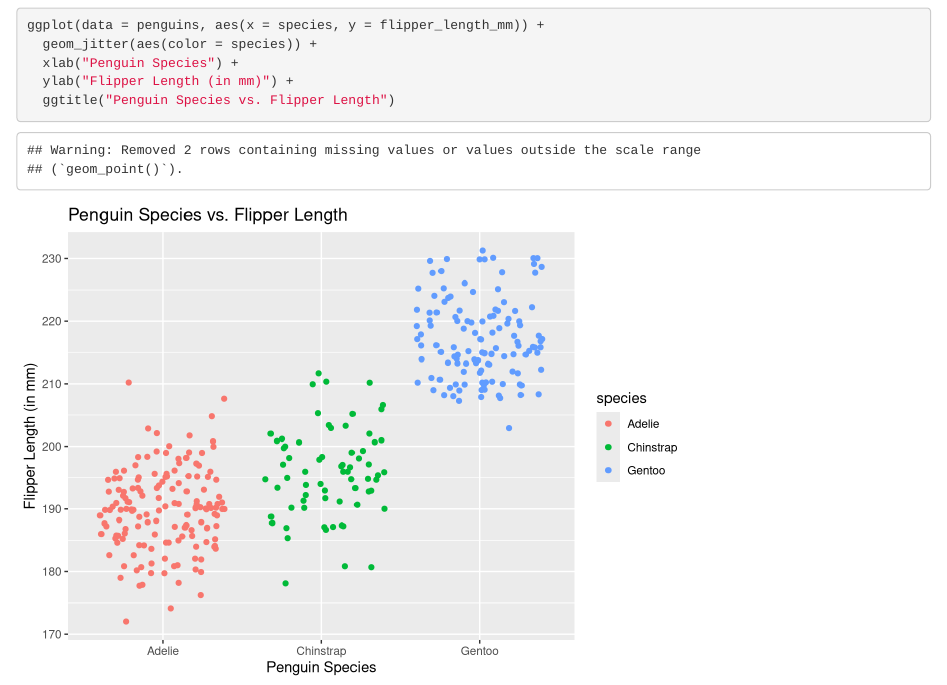
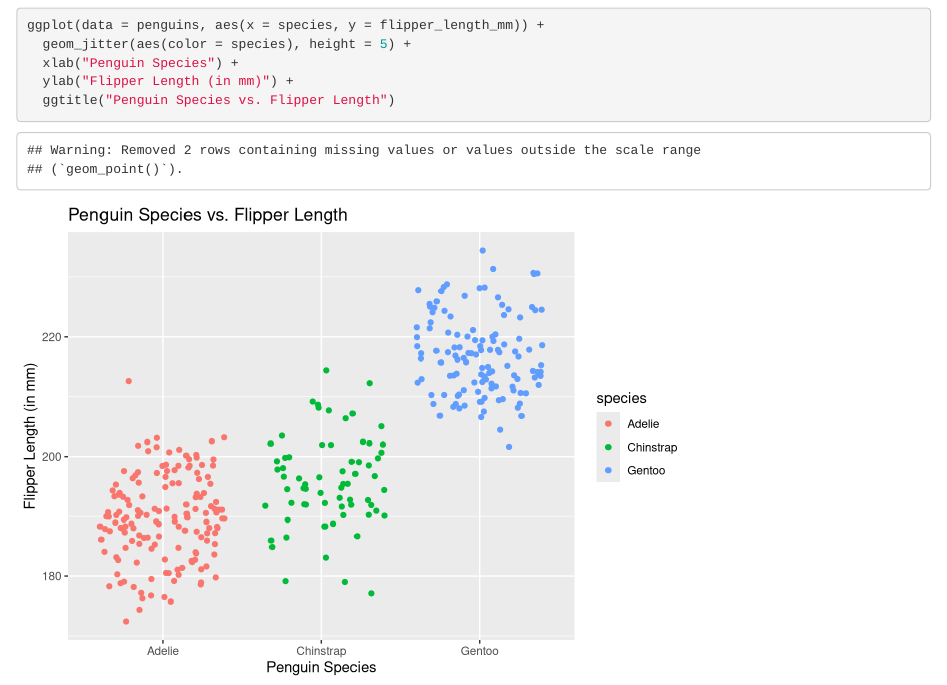
Before and after one commit to wsedgwick/eds-212-day-2, an R Markdown document (Untitled.Rmd): the page in a window 1100 px wide, from 1900 px down. Rendered offline with R 4.5, knitr and Pandoc, with nearby package versions; code that draws random numbers runs with fixed seeds of ours.

Commit message:
changed the height argument of the geom_jitter to space out the points

````diff
--- a/Untitled.Rmd
+++ b/Untitled.Rmd
@@ -53,7 +53,7 @@ ggplot(data = penguins, aes(x = bill_length_mm, y =bill_depth_mm)) +
 ```{r}
 
 ggplot(data = penguins, aes(x = species, y = flipper_length_mm)) +
-  geom_jitter(aes(color = species)) +
+  geom_jitter(aes(color = species), height = 5) +
   xlab("Penguin Species") +
   ylab("Flipper Length (in mm)") +
   ggtitle("Penguin Species vs. Flipper Length")
````
Also changed, not shown: Untitled.html.
